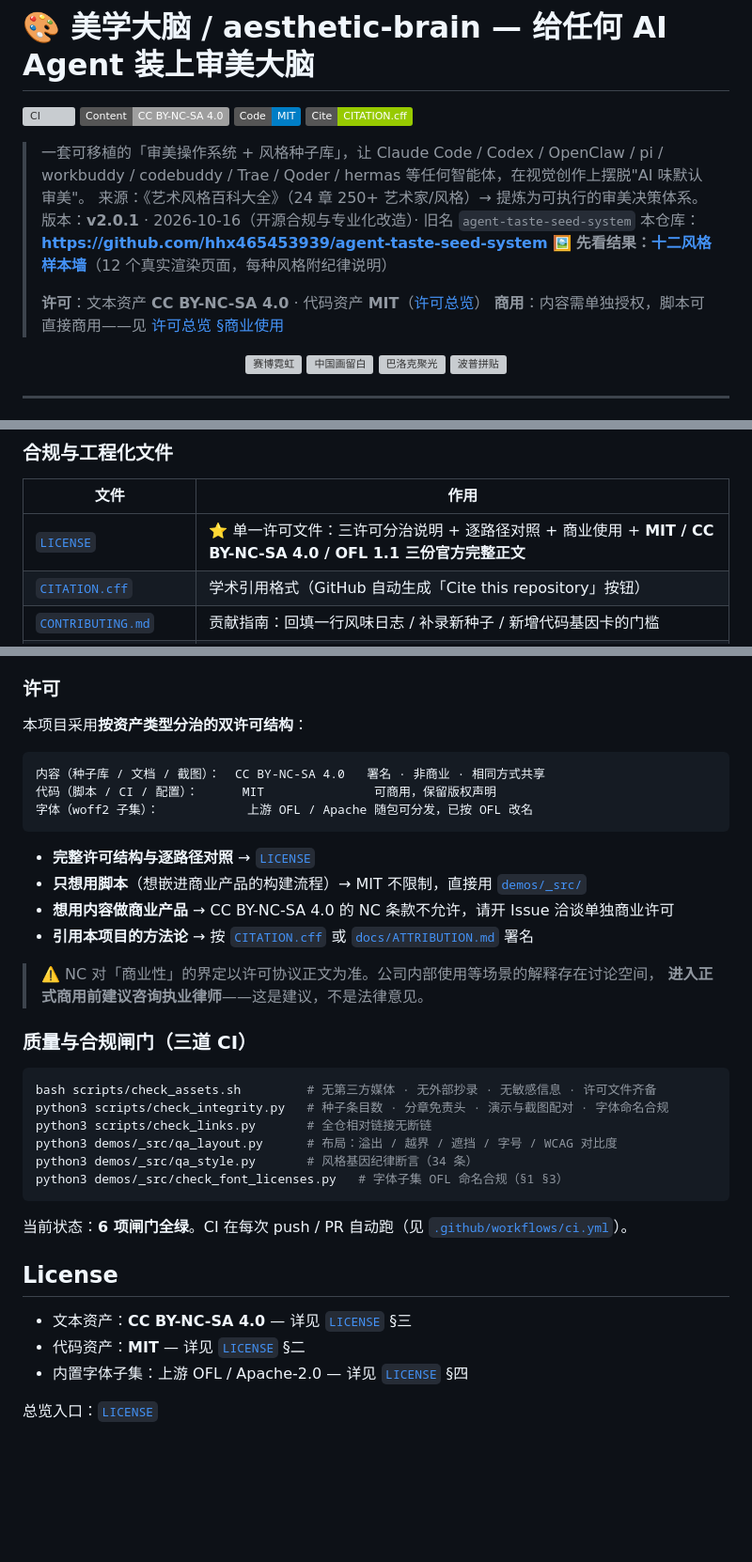
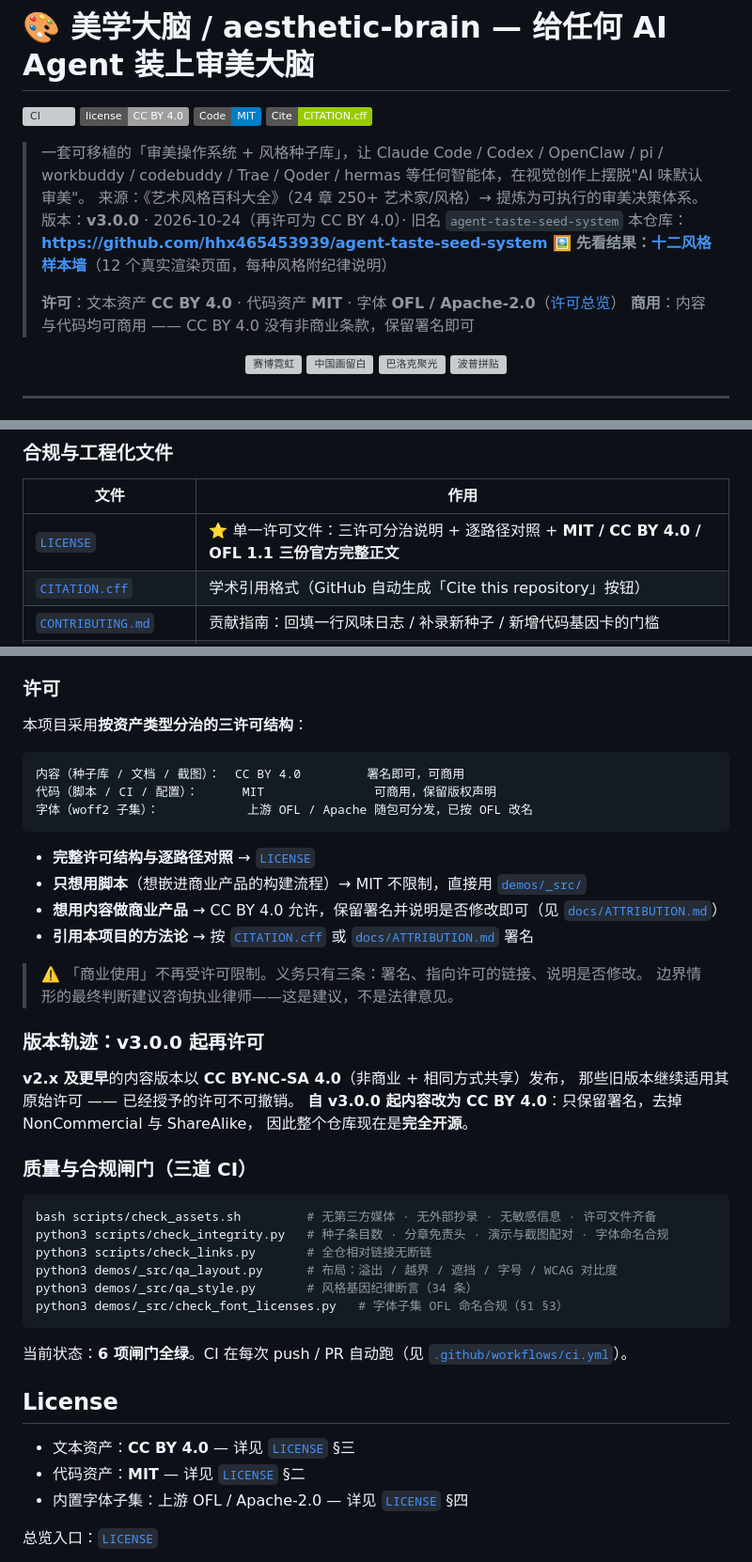
Before and after one commit to PancrePal-xiaoyibao/agent-taste-seed-system, a Markdown page: README.zh-CN.md, 3 parts joined by grey strips. Shown at 94% size. Rendered like a GitHub page; badges without logos; blank space fills up the shorter version; grey boxes are pictures that could not be loaded.

````diff
--- a/README.zh-CN.md
+++ b/README.zh-CN.md
@@ -6,18 +6,18 @@
 # 🎨 美学大脑 / aesthetic-brain — 给任何 AI Agent 装上审美大脑
 
 [![CI](https://github.com/hhx465453939/agent-taste-seed-system/actions/workflows/ci.yml/badge.svg)](https://github.com/hhx465453939/agent-taste-seed-system/actions/workflows/ci.yml)
-[![License: CC BY-NC-SA 4.0](https://img.shields.io/badge/Content-CC%20BY--NC--SA%204.0-lightgrey.svg)](LICENSE)
+[![License: CC BY 4.0](https://img.shields.io/badge/license-CC_BY_4.0-lightgrey.svg)](LICENSE)
 [![License: MIT](https://img.shields.io/badge/Code-MIT-blue.svg)](LICENSE)
 [![Cite](https://img.shields.io/badge/Cite-CITATION.cff-green.svg)](CITATION.cff)
 
 > 一套可移植的「审美操作系统 + 风格种子库」，让 Claude Code / Codex / OpenClaw / pi / workbuddy / codebuddy / Trae / Qoder / hermas 等任何智能体，在视觉创作上摆脱"AI 味默认审美"。
 > 来源：《艺术风格百科大全》（24 章 250+ 艺术家/风格）→ 提炼为可执行的审美决策体系。
-> 版本：**v2.0.1** · 2026-10-16（开源合规与专业化改造）· 旧名 `agent-taste-seed-system`
+> 版本：**v3.0.0** · 2026-10-24（再许可为 CC BY 4.0）· 旧名 `agent-taste-seed-system`
 > 本仓库：**https://github.com/hhx465453939/agent-taste-seed-system**
 > 🖼️ **先看结果：[十二风格样本墙](demos/index.html)**（12 个真实渲染页面，每种风格附纪律说明）
 >
-> **许可**：文本资产 **CC BY-NC-SA 4.0** · 代码资产 **MIT**（[许可总览](LICENSE)）
-> **商用**：内容需单独授权，脚本可直接商用——见 [许可总览 §商业使用](LICENSE)
+> **许可**：文本资产 **CC BY 4.0** · 代码资产 **MIT** · 字体 **OFL / Apache-2.0**（[许可总览](LICENSE)）
+> **商用**：内容与代码均可商用 —— CC BY 4.0 没有非商业条款，保留署名即可
 
 <p align="center">
   <a href="demos/index.html"><img src="demos/_assets/shots/01-cyber-neon.webp" width="24%" alt="赛博霓虹"></a>
@@ -259,7 +259,7 @@ mv "$WS" "$WS.moved" && test -r "$WS.moved/skills/taste/references/art-seeds.md"
 
 | 文件 | 作用 |
 |------|------|
-| [`LICENSE`](LICENSE) | ⭐ 单一许可文件：三许可分治说明 + 逐路径对照 + 商业使用 + **MIT / CC BY-NC-SA 4.0 / OFL 1.1 三份官方完整正文** |
+| [`LICENSE`](LICENSE) | ⭐ 单一许可文件：三许可分治说明 + 逐路径对照 + **MIT / CC BY 4.0 / OFL 1.1 三份官方完整正文** |
 | [`CITATION.cff`](CITATION.cff) | 学术引用格式（GitHub 自动生成「Cite this repository」按钮） |
 | [`CONTRIBUTING.md`](CONTRIBUTING.md) | 贡献指南：回填一行风味日志 / 补录新种子 / 新增代码基因卡的门槛 |
 | [`docs/ATTRIBUTION.md`](docs/ATTRIBUTION.md) | 出处、署名模板与 **AI 使用披露** |
@@ -375,21 +375,28 @@ git clone https://github.com/hhx465453939/agent-taste-seed-system.git \
 
 ### 许可
 
-本项目采用**按资产类型分治的双许可结构**：
+本项目采用**按资产类型分治的三许可结构**：
 
 ```
-内容（种子库 / 文档 / 截图）：  CC BY-NC-SA 4.0   署名 · 非商业 · 相同方式共享
+内容（种子库 / 文档 / 截图）：  CC BY 4.0         署名即可，可商用
 代码（脚本 / CI / 配置）：      MIT               可商用，保留版权声明
 字体（woff2 子集）：            上游 OFL / Apache 随包可分发，已按 OFL 改名
 ```
 
 - **完整许可结构与逐路径对照** → [`LICENSE`](LICENSE)
 - **只想用脚本**（想嵌进商业产品的构建流程）→ MIT 不限制，直接用 [`demos/_src/`](demos/_src/)
-- **想用内容做商业产品** → CC BY-NC-SA 4.0 的 NC 条款不允许，请开 Issue 洽谈单独商业许可
+- **想用内容做商业产品** → CC BY 4.0 允许，保留署名并说明是否修改即可（见 [`docs/ATTRIBUTION.md`](docs/ATTRIBUTION.md)）
 - **引用本项目的方法论** → 按 [`CITATION.cff`](CITATION.cff) 或 [`docs/ATTRIBUTION.md`](docs/ATTRIBUTION.md) 署名
 
-> ⚠️ NC 对「商业性」的界定以许可协议正文为准。公司内部使用等场景的解释存在讨论空间，
-> **进入正式商用前建议咨询执业律师**——这是建议，不是法律意见。
+> ⚠️ 「商业使用」不再受许可限制。义务只有三条：署名、指向许可的链接、说明是否修改。
+> 边界情形的最终判断建议咨询执业律师——这是建议，不是法律意见。
+
+### 版本轨迹：v3.0.0 起再许可
+
+**v2.x 及更早**的内容版本以 **CC BY-NC-SA 4.0**（非商业 + 相同方式共享）发布，
+那些旧版本继续适用其原始许可 —— 已经授予的许可不可撤销。
+**自 v3.0.0 起内容改为 CC BY 4.0**：只保留署名，去掉 NonCommercial 与 ShareAlike，
+因此整个仓库现在是**完全开源**。
 
 ### 质量与合规闸门（三道 CI）
 
@@ -406,7 +413,7 @@ python3 demos/_src/check_font_licenses.py   # 字体子集 OFL 命名合规（§
 
 ## License
 
-- 文本资产：**CC BY-NC-SA 4.0** — 详见 [`LICENSE`](LICENSE) §三
+- 文本资产：**CC BY 4.0** — 详见 [`LICENSE`](LICENSE) §三
 - 代码资产：**MIT** — 详见 [`LICENSE`](LICENSE) §二
 - 内置字体子集：上游 OFL / Apache-2.0 — 详见 [`LICENSE`](LICENSE) §四
 
````
Also changed, not shown: README.md (+18 -11 lines).
